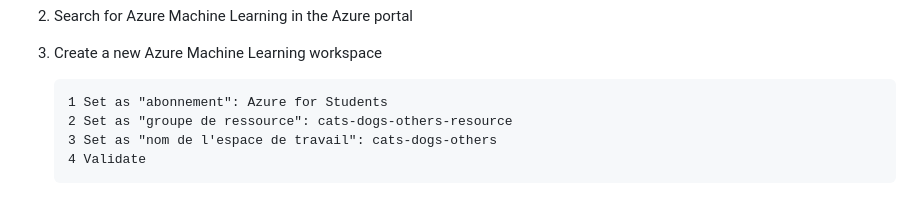
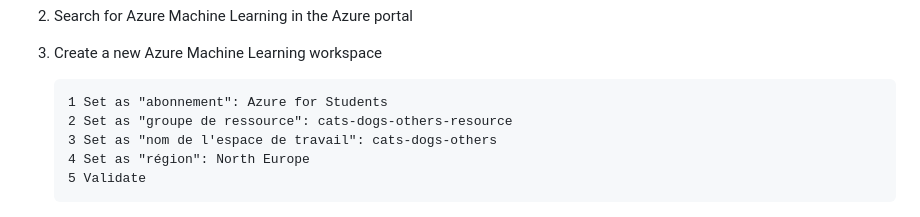
Before and after one commit to guillaume-chervet/MLOpsPython, a Markdown page: step_1_extraction.md, the part around the change. Rendered like a GitHub page.

```diff
--- a/step_1_extraction.md
+++ b/step_1_extraction.md
@@ -194,7 +194,8 @@ Follow instruction with the teacher.
        1 Set as "abonnement": Azure for Students
        2 Set as "groupe de ressource": cats-dogs-others-resource
        3 Set as "nom de l'espace de travail": cats-dogs-others
-       4 Validate
+       4 Set as "région": North Europe
+       5 Validate
 
 ![create-azure-ml-workspace.png](documentation%2Fextraction%2Fcreate-azure-ml-workspace.png)
 
```
